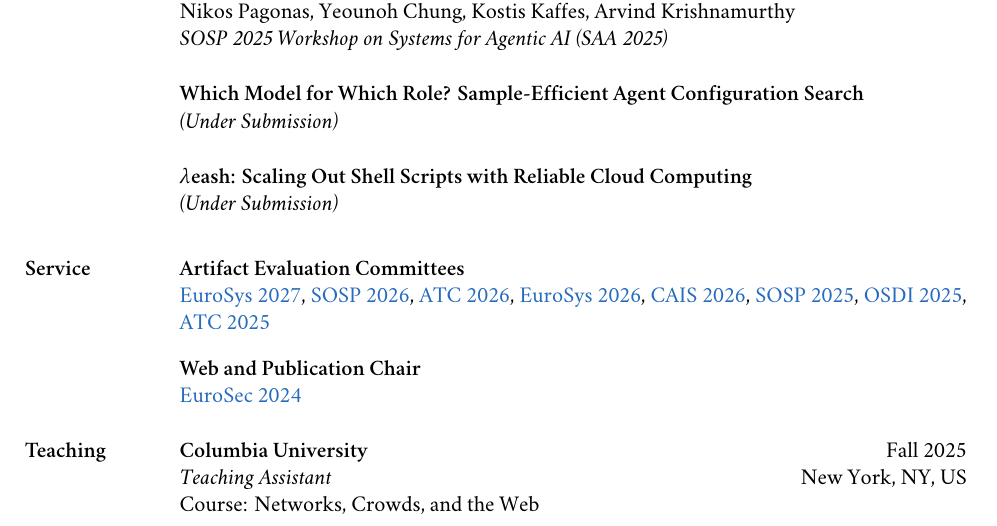
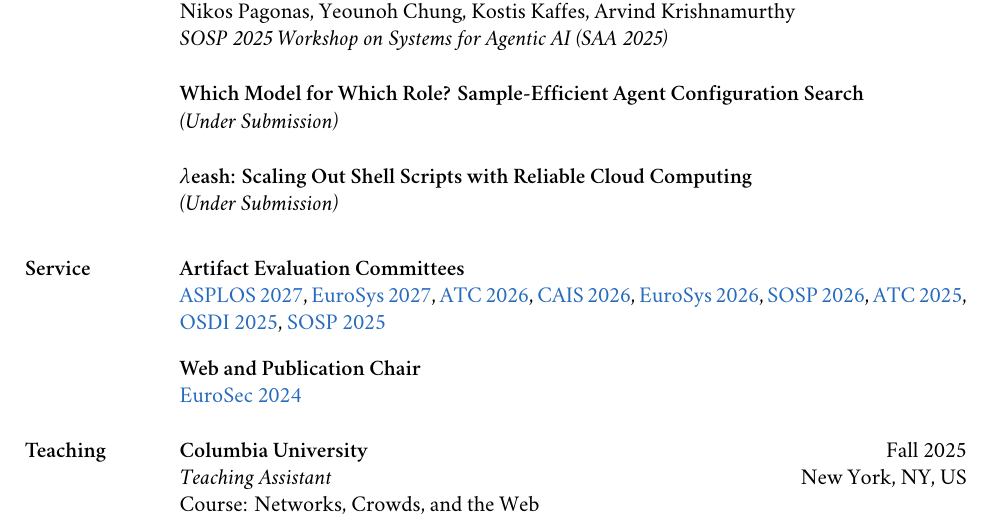
Before and after one commit to nikpag/nikpag.github.io, a LaTeX CV (cv/main.tex): part of page 2 of 4, cut so that both start at the same text. Compiled offline with XeLaTeX; a missing font is replaced by an installed copy or a similar font.

Commit message:
Add ASPLOS 2027 AEC

```diff
--- a/cv/main.tex
+++ b/cv/main.tex
@@ -458,14 +458,15 @@
 		\begin{serviceItem}
 			\serviceRole{Artifact Evaluation Committees}
 
+			\href{https://asplos27ae-summer.hotcrp.com/users/pc}{ASPLOS~2027},
 			\href{https://eurosys27-ae-spring.hotcrp.com/users/pc}{EuroSys~2027},
+			\href{https://atc26ae.hotcrp.com/users/pc}{ATC~2026},
+			\href{https://cais26-ae.hotcrp.com/users/pc}{CAIS~2026},
+			\href{https://eurosys26-ae-spring.hotcrp.com/users/pc}{EuroSys}~\href{https://eurosys26-ae-fall.hotcrp.com/users/pc}{2026},
 			\href{https://sosp26ae.hotcrp.com/users/pc}{SOSP~2026},
-			\href{https://atc26ae.hotcrp.com/users/pc}{ATC~2026},
-			\href{https://eurosys26-ae-spring.hotcrp.com/users/pc}{EuroSys}~\href{https://eurosys26-ae-fall.hotcrp.com/users/pc}{2026},
-			\href{https://cais26-ae.hotcrp.com/users/pc}{CAIS~2026},
-			\href{https://sosp25ae.hotcrp.com/users/pc}{SOSP~2025},
+			\href{https://atc25ae.usenix.hotcrp.com/users/pc}{ATC~2025},
 			\href{https://osdi25ae.usenix.hotcrp.com/users/pc}{OSDI~2025},
-			\href{https://atc25ae.usenix.hotcrp.com/users/pc}{ATC~2025}
+			\href{https://sosp25ae.hotcrp.com/users/pc}{SOSP~2025}
 		\end{serviceItem}
 
 		\begin{serviceItem}
```
Also changed, not shown: assets/pdf/cv-nikolaos-pagonas.pdf.
